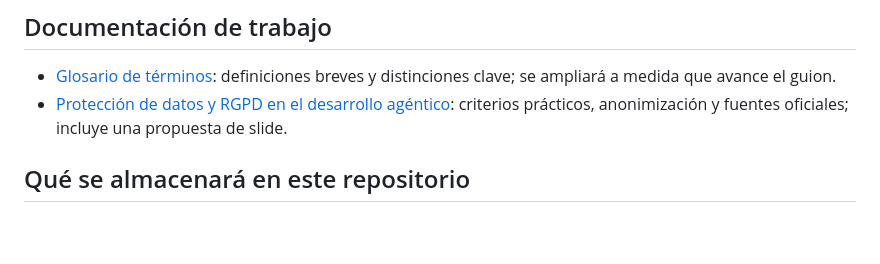
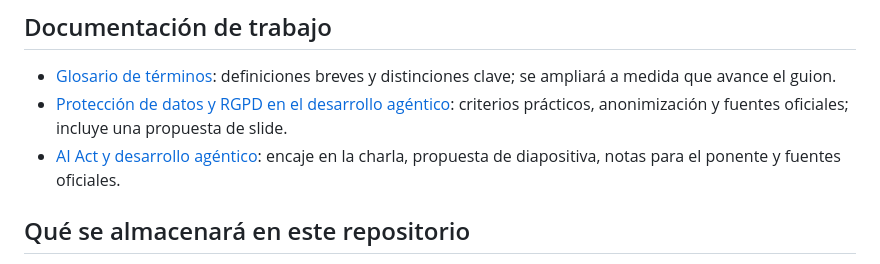
Before and after one commit to sigdeletras/ai-nda, a Markdown page: README.md, the part around the change. Rendered like a GitHub page; blank space fills up the shorter version.

Commit message:
docs: link AI Act guidance from README

```diff
--- a/README.md
+++ b/README.md
@@ -32,6 +32,7 @@ Dirigida principalmente a desarrolladores, tech leads, CTOs y responsables de py
 
 - [Glosario de términos](docs/glosario.md): definiciones breves y distinciones clave; se ampliará a medida que avance el guion.
 - [Protección de datos y RGPD en el desarrollo agéntico](docs/proteccion-datos-rgpd-ia-agentica.md): criterios prácticos, anonimización y fuentes oficiales; incluye una propuesta de slide.
+- [AI Act y desarrollo agéntico](docs/ai-act-ia-agentica.md): encaje en la charla, propuesta de diapositiva, notas para el ponente y fuentes oficiales.
 
 ## Qué se almacenará en este repositorio
 
```
